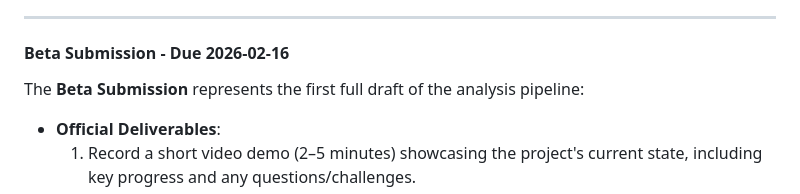
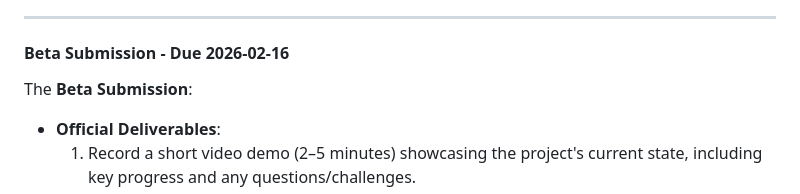
Before and after one commit to dvanosdall/GEOG_777_Project_1, a Markdown page: README.md, the part around the change. Rendered like a GitHub page.

Commit message:
text cleanup
jsut some text cleanup

```diff
--- a/README.md
+++ b/README.md
@@ -230,7 +230,7 @@ The following schedule is designed to guide project development, with internal m
 ---
 
 #### **Beta Submission - Due 2026-02-16**
-The **Beta Submission** represents the first full draft of the analysis pipeline:
+The **Beta Submission**:
 - **Official Deliverables**:
   1. Record a short video demo (2–5 minutes) showcasing the project's current state, including key progress and any questions/challenges.
   2. Alternatively, schedule a live Slack demo with the instructor.
```
